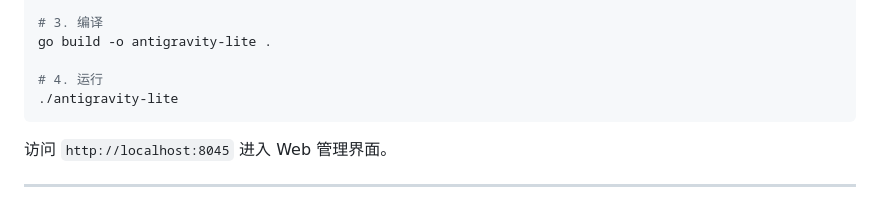
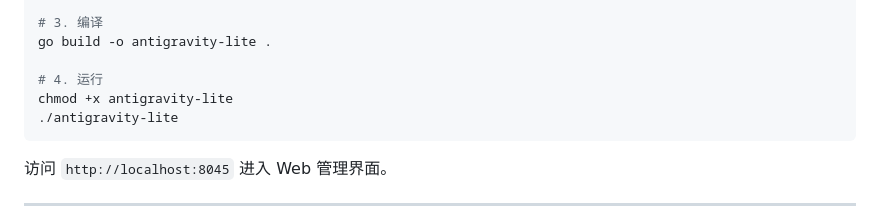
Before and after one commit to Cminors/antigravity-lite, a Markdown page: README.md, the part around the change. Rendered like a GitHub page.

Commit message:
docs: add chmod +x to deployment instructions

````diff
--- a/README.md
+++ b/README.md
@@ -111,6 +111,7 @@ go mod tidy
 go build -o antigravity-lite .
 
 # 4. 运行
+chmod +x antigravity-lite
 ./antigravity-lite
 ```
 
````
